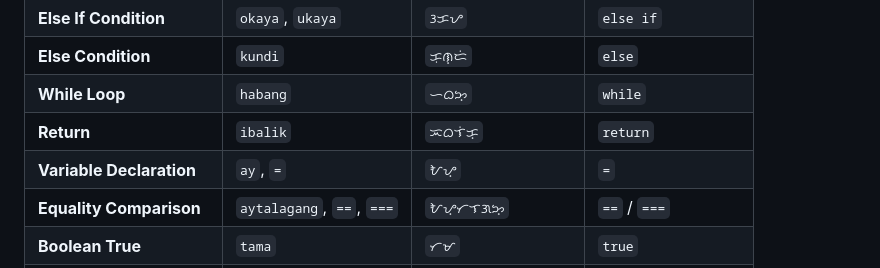
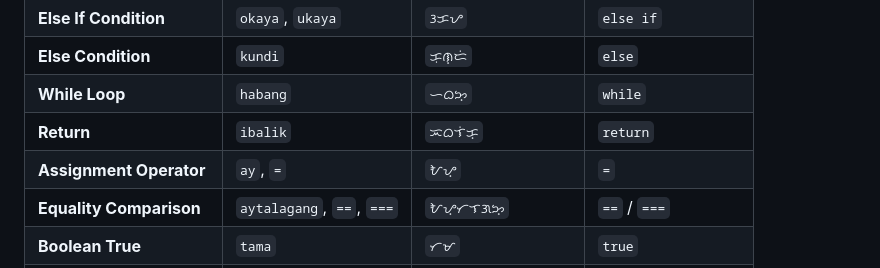
Before and after one commit to RyannKim327/Baybayin-Script-Language, a Markdown page: README.md, the part around the change. GitHub-like rendering.

Commit message:
08-07-26 12:18 [docs: assignment operator]

```diff
--- a/README.md
+++ b/README.md
@@ -87,7 +87,7 @@ Kalawang allows you to write code seamlessly using **Latin Tagalog**, **Baybayin
 | **Else Condition** | `kundi` | `ᜃᜓᜈ᜔ᜇᜒ` | `else` |
 | **While Loop** | `habang` | `ᜑᜊᜅ᜔` | `while` |
 | **Return** | `ibalik` | `ᜁᜊᜎᜒᜃ᜔` | `return` |
-| **Variable Declaration** | `ay`, `=` | `ᜀᜌ᜔` | `=` |
+| **Assignment Operator** | `ay`, `=` | `ᜀᜌ᜔` | `=` |
 | **Equality Comparison** | `aytalagang`, `==`, `===` | `ᜀᜌ᜔ᜆᜎᜄᜅ᜔` | `==` / `===` |
 | **Boolean True** | `tama` | `ᜆᜋ` | `true` |
 | **Boolean False** | `mali` | `ᜋᜎᜒ` | `false` |
```
